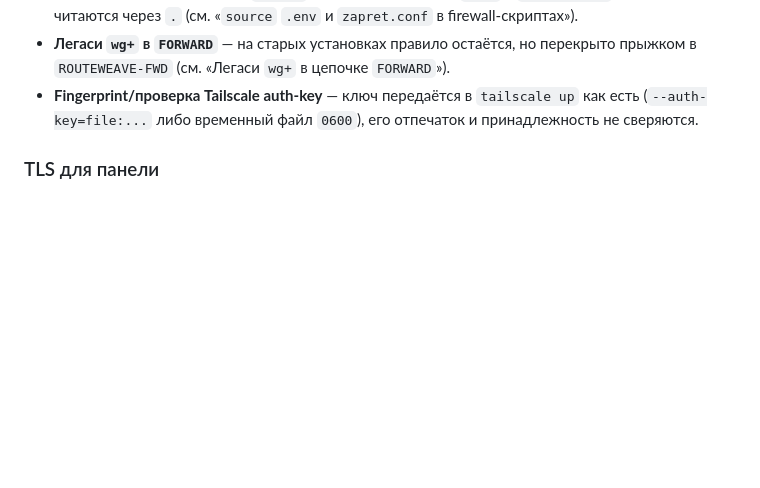
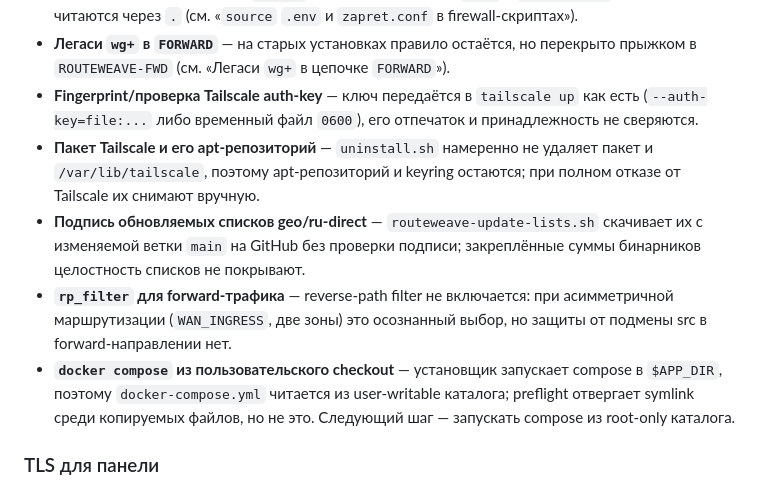
Before and after one commit to Maxer1151/routeweave, a Markdown page: TODO.md, the part around the change. Rendered like a GitHub page; blank space fills up the shorter version.

Commit message:
docs: дополнить TODO.md отложенными пунктами

```diff
--- a/TODO.md
+++ b/TODO.md
@@ -40,6 +40,19 @@
 - **Fingerprint/проверка Tailscale auth-key** — ключ передаётся в `tailscale up`
   как есть (`--auth-key=file:...` либо временный файл `0600`), его отпечаток и
   принадлежность не сверяются.
+- **Пакет Tailscale и его apt-репозиторий** — `uninstall.sh` намеренно не
+  удаляет пакет и `/var/lib/tailscale`, поэтому apt-репозиторий и keyring
+  остаются; при полном отказе от Tailscale их снимают вручную.
+- **Подпись обновляемых списков geo/ru-direct** — `routeweave-update-lists.sh`
+  скачивает их с изменяемой ветки `main` на GitHub без проверки подписи;
+  закреплённые суммы бинарников целостность списков не покрывают.
+- **`rp_filter` для forward-трафика** — reverse-path filter не включается: при
+  асимметричной маршрутизации (`WAN_INGRESS`, две зоны) это осознанный выбор, но
+  защиты от подмены src в forward-направлении нет.
+- **`docker compose` из пользовательского checkout** — установщик запускает
+  compose в `$APP_DIR`, поэтому `docker-compose.yml` читается из
+  user-writable каталога; preflight отвергает symlink среди копируемых файлов,
+  но не это. Следующий шаг — запускать compose из root-only каталога.
 
 ### TLS для панели
 
```
